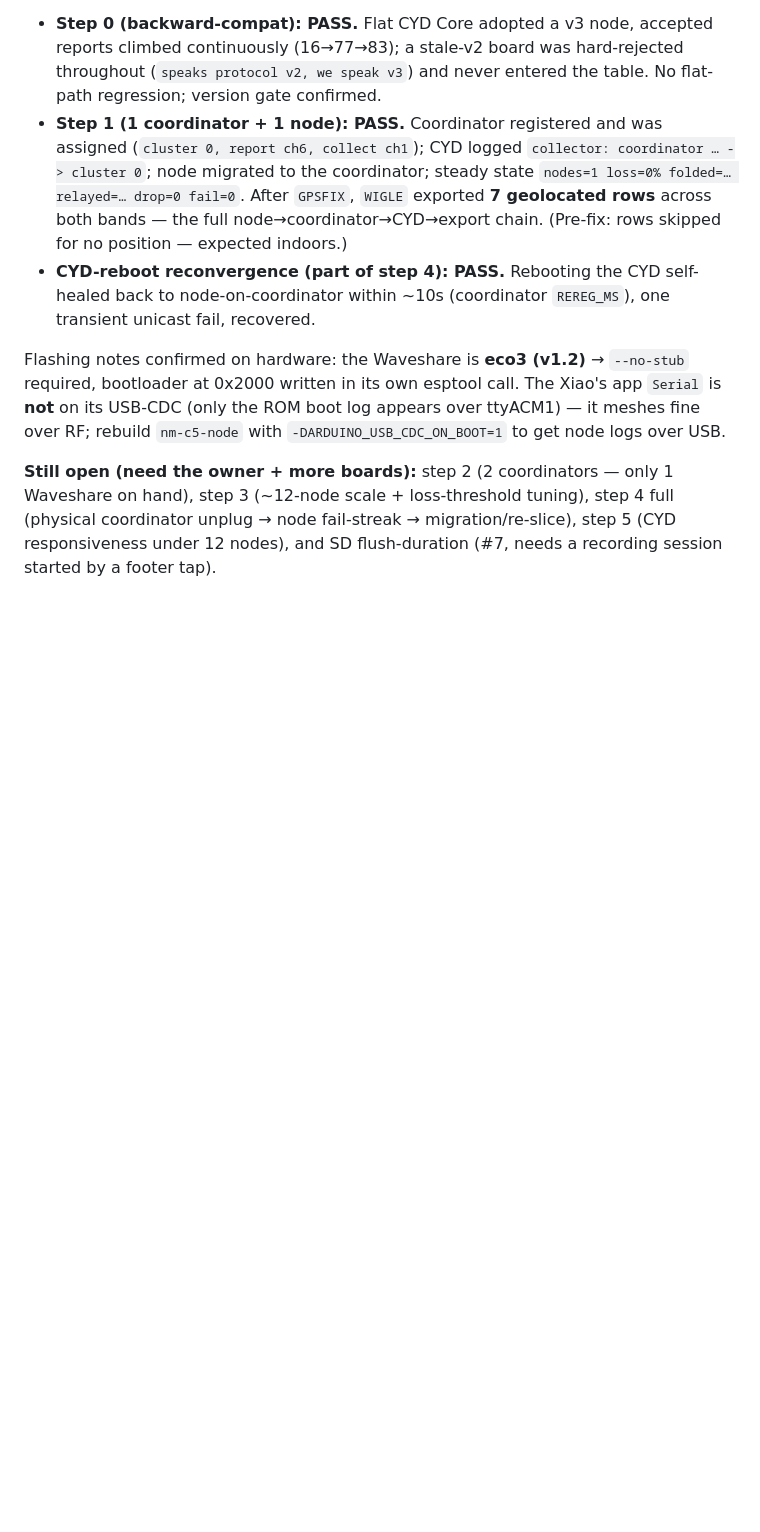
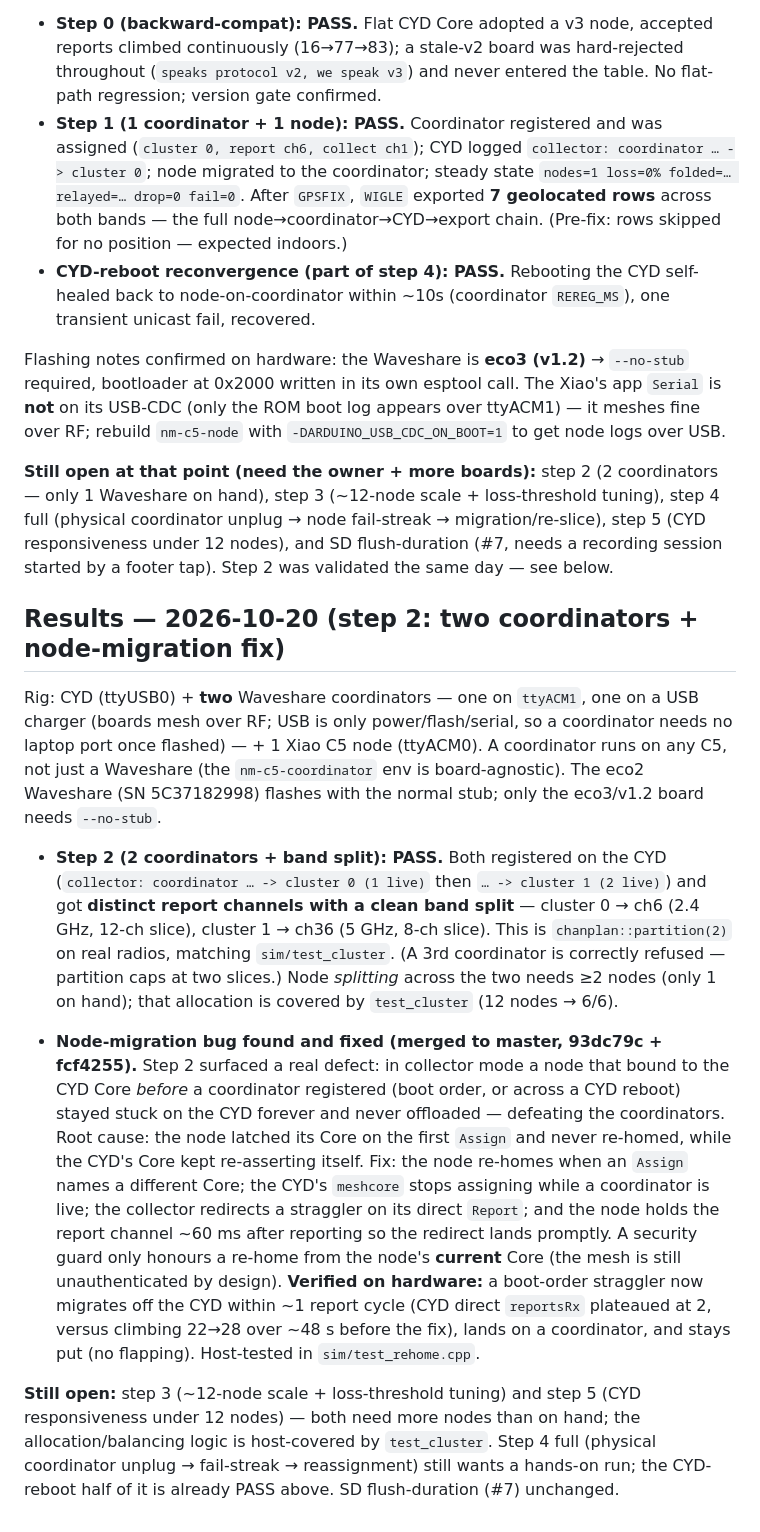
Before and after one commit to Em3ritus/umbravox, a Markdown page: docs/hardware-acceptance-multi-coordinator.md, the part around the change. Rendered like a GitHub page; blank space fills up the shorter version.

Commit message:
docs: record step 2 (two coordinators) results + node-migration fix
Step 2 PASS on hardware with two Waveshare coordinators (one on a charger):
both register, distinct report channels, 2.4/5GHz band split. Documents the
node-migration bug step 2 surfaced and its fix (merged 93dc79c + fcf4255),
hardware-verified fast migration. Updates the open-items list.

Co-Authored-By: Claude Opus 4.8 <noreply@anthropic.com>

```diff
--- a/docs/hardware-acceptance-multi-coordinator.md
+++ b/docs/hardware-acceptance-multi-coordinator.md
@@ -97,7 +97,44 @@ bootloader at 0x2000 written in its own esptool call. The Xiao's app `Serial` is
 USB-CDC (only the ROM boot log appears over ttyACM1) — it meshes fine over RF; rebuild
 `nm-c5-node` with `-DARDUINO_USB_CDC_ON_BOOT=1` to get node logs over USB.
 
-**Still open (need the owner + more boards):** step 2 (2 coordinators — only 1 Waveshare on hand),
-step 3 (~12-node scale + loss-threshold tuning), step 4 full (physical coordinator unplug →
-node fail-streak → migration/re-slice), step 5 (CYD responsiveness under 12 nodes),
-and SD flush-duration (#7, needs a recording session started by a footer tap).
+**Still open at that point (need the owner + more boards):** step 2 (2 coordinators — only 1
+Waveshare on hand), step 3 (~12-node scale + loss-threshold tuning), step 4 full (physical
+coordinator unplug → node fail-streak → migration/re-slice), step 5 (CYD responsiveness under
+12 nodes), and SD flush-duration (#7, needs a recording session started by a footer tap).
+Step 2 was validated the same day — see below.
+
+## Results — 2026-10-20 (step 2: two coordinators + node-migration fix)
+
+Rig: CYD (ttyUSB0) + **two** Waveshare coordinators — one on `ttyACM1`, one on a USB
+charger (boards mesh over RF; USB is only power/flash/serial, so a coordinator needs no
+laptop port once flashed) — + 1 Xiao C5 node (ttyACM0). A coordinator runs on any C5, not
+just a Waveshare (the `nm-c5-coordinator` env is board-agnostic). The eco2 Waveshare
+(SN 5C37182998) flashes with the normal stub; only the eco3/v1.2 board needs `--no-stub`.
+
+- **Step 2 (2 coordinators + band split): PASS.** Both registered on the CYD
+  (`collector: coordinator … -> cluster 0 (1 live)` then `… -> cluster 1 (2 live)`) and got
+  **distinct report channels with a clean band split** — cluster 0 → ch6 (2.4 GHz, 12-ch
+  slice), cluster 1 → ch36 (5 GHz, 8-ch slice). This is `chanplan::partition(2)` on real
+  radios, matching `sim/test_cluster`. (A 3rd coordinator is correctly refused — partition
+  caps at two slices.) Node *splitting* across the two needs ≥2 nodes (only 1 on hand); that
+  allocation is covered by `test_cluster` (12 nodes → 6/6).
+
+- **Node-migration bug found and fixed (merged to master, 93dc79c + fcf4255).** Step 2
+  surfaced a real defect: in collector mode a node that bound to the CYD Core *before* a
+  coordinator registered (boot order, or across a CYD reboot) stayed stuck on the CYD forever
+  and never offloaded — defeating the coordinators. Root cause: the node latched its Core on
+  the first `Assign` and never re-homed, while the CYD's Core kept re-asserting itself. Fix:
+  the node re-homes when an `Assign` names a different Core; the CYD's `meshcore` stops
+  assigning while a coordinator is live; the collector redirects a straggler on its direct
+  `Report`; and the node holds the report channel ~60 ms after reporting so the redirect lands
+  promptly. A security guard only honours a re-home from the node's **current** Core (the mesh
+  is still unauthenticated by design). **Verified on hardware:** a boot-order straggler now
+  migrates off the CYD within ~1 report cycle (CYD direct `reportsRx` plateaued at 2, versus
+  climbing 22→28 over ~48 s before the fix), lands on a coordinator, and stays put (no
+  flapping). Host-tested in `sim/test_rehome.cpp`.
+
+**Still open:** step 3 (~12-node scale + loss-threshold tuning) and step 5 (CYD
+responsiveness under 12 nodes) — both need more nodes than on hand; the allocation/balancing
+logic is host-covered by `test_cluster`. Step 4 full (physical coordinator unplug → fail-streak
+→ reassignment) still wants a hands-on run; the CYD-reboot half of it is already PASS above.
+SD flush-duration (#7) unchanged.
```
